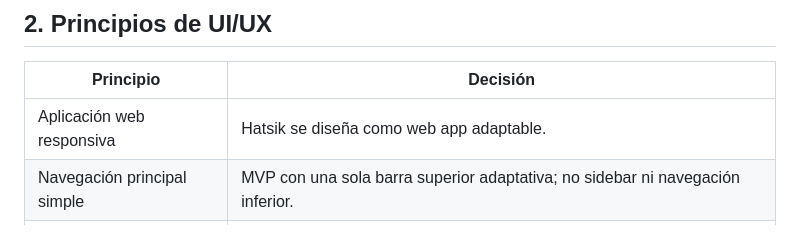
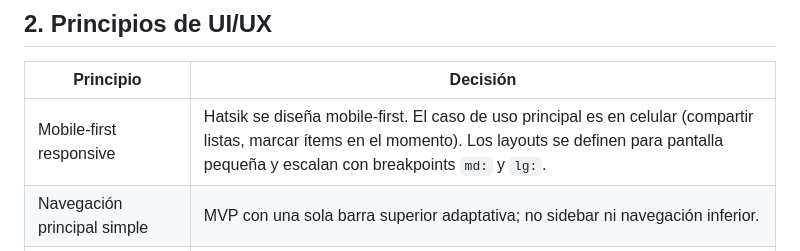
Before and after one commit to JoryerJL/Hatsik, a Markdown page: docs/UI_UX_SPEC.md, the part around the change. Rendered like a GitHub page.

Commit message:
docs: adopt mobile-first design approach

```diff
--- a/docs/UI_UX_SPEC.md
+++ b/docs/UI_UX_SPEC.md
@@ -18,7 +18,7 @@ Este documento se deriva de:
 
 | Principio | Decisión |
 |---|---|
-| Aplicación web responsiva | Hatsik se diseña como web app adaptable. |
+| Mobile-first responsive | Hatsik se diseña mobile-first. El caso de uso principal es en celular (compartir listas, marcar ítems en el momento). Los layouts se definen para pantalla pequeña y escalan con breakpoints `md:` y `lg:`. |
 | Navegación principal simple | MVP con una sola barra superior adaptativa; no sidebar ni navegación inferior. |
 | Máxima escaneabilidad | Estados, roles y progresos siempre visibles de un vistazo. |
 | Sin ruido innecesario | Notificaciones ocultas por completo en MVP. |
```
Also changed, not shown: docs/hatsik-brand-identity.md (+2 -2 lines).
